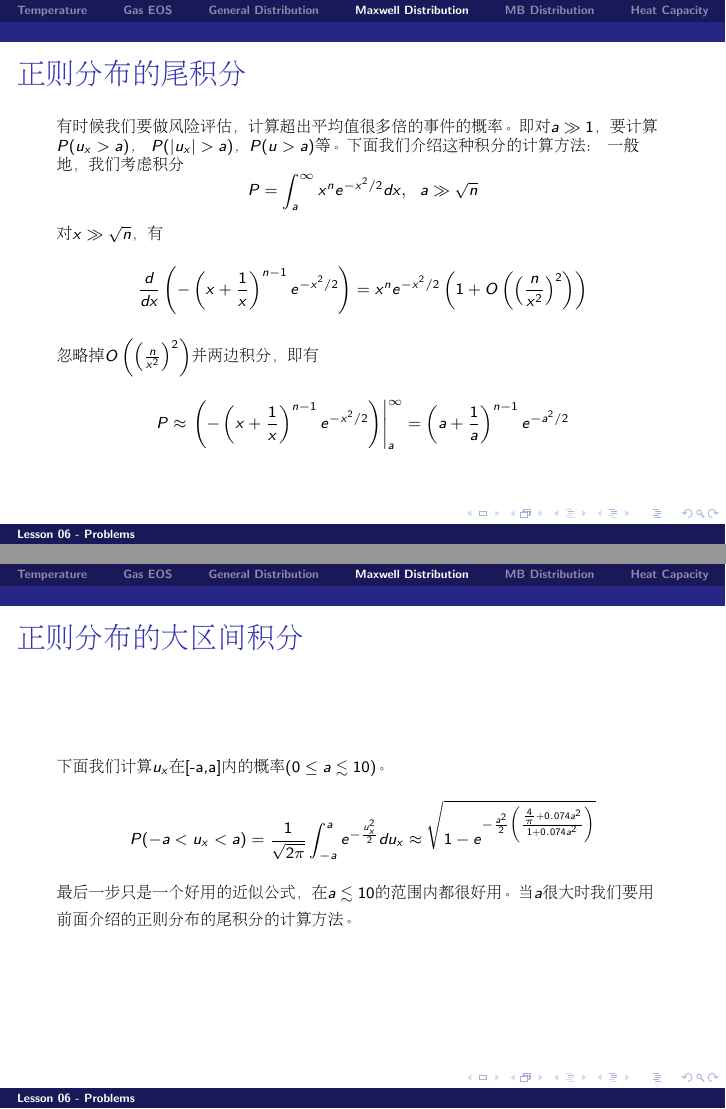
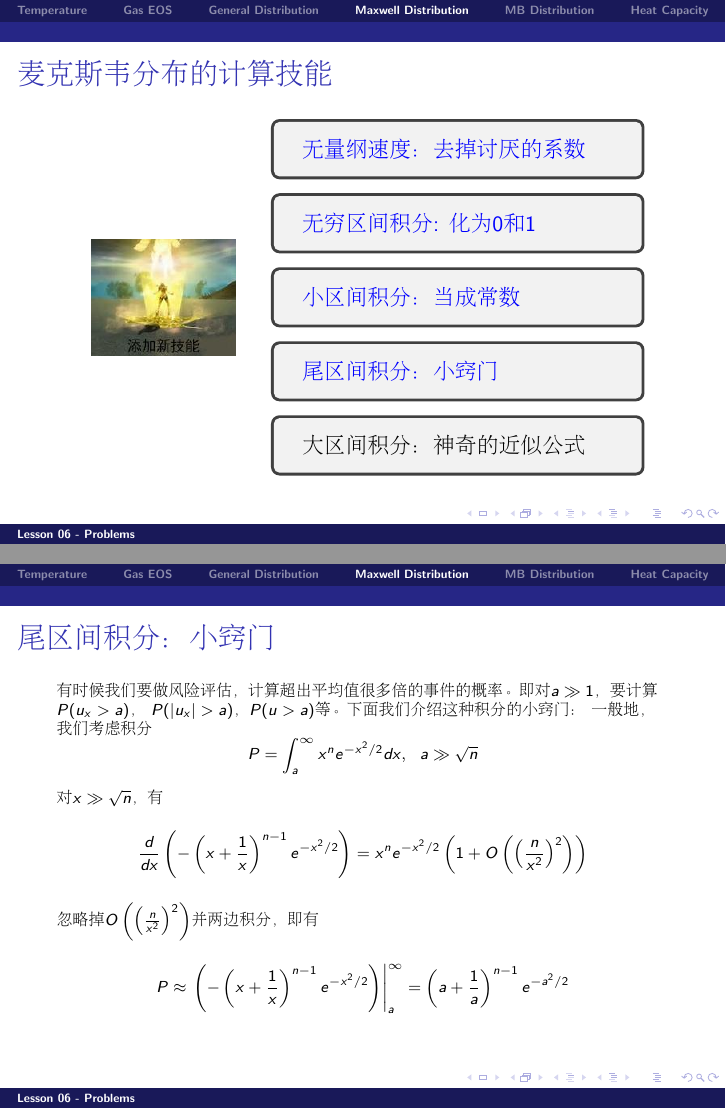
Before and after one commit to zqhuang/SYSU_TD, LaTeX slides (tex/Lecture06_Problems.tex): pages 26 and 27 of 41 before the commit and pages 31 and 32 of 50 after it, joined at a grey line. The pictures show the PDF file Lecture06_Problems.pdf that the author committed with the source.

Commit message:
update L6

```diff
--- a/tex/Lecture06_Problems.tex
+++ b/tex/Lecture06_Problems.tex
@@ -445,9 +445,17 @@ $$\frac{dP}{d\mu} = \int_0^\infty \upsilon^2d\upsilon f(\upsilon) \int d\varphi
 \section{Maxwell Distribution}
 
 \begin{frame}
+\chtitle{麦克斯韦分布的计算技能}
 \bch
-{\Large
-麦克斯韦分布的应用
-}
+\bmini{0.35}
+\addfig{1}{newtech.jpg}
+\emini
+\bmini{0.61}
+\tbox{\blue 无量纲速度：去掉讨厌的系数}
+\tbox{无穷区间积分: 化为0和1}
+\tbox{小区间积分：当成常数}
+\tbox{尾区间积分：小窍门}
+\tbox{大区间积分：神奇的近似公式}
+\emini
 \ech
 \end{frame}
@@ -491,4 +502,6 @@ $$\tilde{f}_{\rm 1D}(u_x) |d u_x| = f_{\rm 1D}(\upsilon_x) |d\upsilon_x|$$
-$$\bar{u_x} = \bar{u_x^3} = 0,\ \ \overline{|u_x|} = \sqrt{\frac{2}{\pi}} ,\ \ \bar{u_x^2} = 1,\ \ \bar{|u_x|^3} = \sqrt{\frac{8}{\pi}},\ \ \bar{u_x^4} = 3$$
+概率密度$ \frac{1}{\sqrt{2\pi}} e^{-\frac{u_x^2}{2}}$称为标准正态分布。容易验证服从标准正态分布的变量的平方平均为$1$： $\overline{u_x^2} = 1$。
+
+{\blue 无量纲速度的每个分量都服从标准正态分布。}
 }
 
 \ech
@@ -508,11 +521,99 @@ $$\tilde{F}_M(u) =  \sqrt{\frac{2}{\pi}}u^2 e^{-\frac{u^2}{2}} $$}
 \ech
 \end{frame}
 
+\begin{frame}
+\chtitle{无量纲速度总结}
+\bch
+\bitem
+\item{用$\upsilon_c \equiv \sqrt{\frac{kT}{m}}$作为单位就得到了速度的无量纲表示。}
+\item{无量纲速度的分布是固定的（不随$m$,$T$变化）：它的每个分量独立地服从标准正态分布:
+$$\tilde{f}_{1D}(u_x) = \frac{1}{\sqrt{2\pi}} e^{-\frac{u_x^2}{2}}$$
+服从标准正态分布的变量的平方平均为$1$。
+}
+\item{无量纲速率的分布为
+$$\tilde{F}_{M}(u) = \sqrt{\frac{2}{\pi}} u^2 e^{-\frac{u^2}{2}}, \ \ \ u\ge 0$$
+}
+\eitem
+\ech
+\end{frame}
 
 \begin{frame}
-\chtitle{正则分布的小区间积分}
+\chtitle{麦克斯韦分布的计算技能}
+\bch
+\bmini{0.35}
+\addfig{1}{newtech.jpg}
+\emini
+\bmini{0.61}
+\tbox{\blue 无量纲速度：去掉讨厌的系数}
+\tbox{\blue 无穷区间积分: 化为0和1}
+\tbox{小区间积分：当成常数}
+\tbox{尾区间积分：小窍门}
+\tbox{大区间积分：神奇的近似公式}
+\emini
+\ech
+\end{frame}
+
+\begin{frame}
+\chtitle{无穷区间积分：化为0和1}
 \bch
 {\scriptsize
+我们常常需要对服从标准正态分布的变量$x$计算$|x|^n$，它可以写成
+{\blue
+$$\overline{|x|^n} = \frac{1}{\sqrt{2\pi}}\int_{-\infty}^\infty|x|^ne^{-x^2/2}dx = \sqrt{\frac{2}{\pi}}\int_0^\infty x^n e^{-x^2/2} dx$$}
+显然
+\bea
+\overline{|x|^0} &=&  1 \newl
+\overline{|x|} &=& \left.\sqrt{\frac{2}{\pi}}e^{-x^2/2}\right\vert^\infty_0 = \sqrt{\frac{2}{\pi}}
+\eea
+对$n>1$，则可分部积分得到
+\bea
+\overline{|x|^n} &=& -\sqrt{\frac{2}{\pi}}\int_0^\infty x^{n-1}d\left(e^{-x^2/2}\right) \newl
+ &=& \left.-x^{n-1}e^{-x^2/2}\right\vert_0^\infty+\sqrt{\frac{2}{\pi}}\int_0^\infty (n-1)x^{n-2} e^{-x^2/2}dx \newl
+&=&  (n-1)\sqrt{\frac{2}{\pi}}\int_0^\infty x^{n-2} e^{-x^2/2}dx \newl
+&=& (n-1) \overline{|x|^{n-2}}
+\eea
+}
+\ech
+\end{frame}
+
+\begin{frame}
+\chtitle{无穷区间积分：化为0和1}
+\bch
+{总结起来就是，对服从正态分布的变量$x$，其绝对值的$n$次平均
+{\blue
+$$\overline{|x|^n} = \frac{1}{\sqrt{2\pi}}\int_{-\infty}^\infty|x|^ne^{-x^2/2}dx = \sqrt{\frac{2}{\pi}}\int_0^\infty x^n e^{-x^2/2} dx$$}
+可以由下列递归关系求出：{\blue
+\bea
+\overline{|x|^0} &=&  1 \newl
+\overline{|x|} &=&  \sqrt{\frac{2}{\pi}}  \newl
+\overline{|x|^n} &=& (n-1) \overline{|x|^{n-2}}, \ \ n\ge 2
+\eea
+}
+}
+\ech
+\end{frame}
+
+
+\begin{frame}
+\chtitle{麦克斯韦分布的计算技能}
+\bch
+\bmini{0.35}
+\addfig{1}{newtech.jpg}
+\emini
+\bmini{0.61}
+\tbox{\blue 无量纲速度：去掉讨厌的系数}
+\tbox{\blue 无穷区间积分: 化为0和1}
+\tbox{\blue 小区间积分：当成常数}
+\tbox{尾区间积分：小窍门}
+\tbox{大区间积分：神奇的近似公式}
+\emini
+\ech
+\end{frame}
+
+\begin{frame}
+\chtitle{小区间积分：当成常数}
+\bch
+{\small
 如果积分范围比较小，我们可以假设概率密度函数在小区间内是常数，用乘法代替积分。
 
 \skipline
@@ -523,12 +625,29 @@ $$ \tilde{F}_M(\sqrt{\frac{8}{\pi}}) (\sqrt{\frac{8}{\pi}} \times 0.02) =\sqrt{\
 \ech
 \end{frame}
 
+
 \begin{frame}
-\chtitle{正则分布的尾积分}
+\chtitle{麦克斯韦分布的计算技能}
+\bch
+\bmini{0.35}
+\addfig{1}{newtech.jpg}
+\emini
+\bmini{0.61}
+\tbox{\blue 无量纲速度：去掉讨厌的系数}
+\tbox{\blue 无穷区间积分: 化为0和1}
+\tbox{\blue 小区间积分：当成常数}
+\tbox{\blue 尾区间积分：小窍门}
+\tbox{大区间积分：神奇的近似公式}
+\emini
+\ech
+\end{frame}
+
+\begin{frame}
+\chtitle{尾区间积分：小窍门}
 \bch
 {\scriptsize
 有时候我们要做风险评估，计算超出平均值很多倍的事件的概率。即对$a\gg 1$，要计算
-$P(u_x >a)$， $P(|u_x|>a)$，$P(u>a)$等。下面我们介绍这种积分的计算方法：
+$P(u_x >a)$， $P(|u_x|>a)$，$P(u>a)$等。下面我们介绍这种积分的小窍门：
 一般地，我们考虑积分
 $$P = \int_a^\infty x^n e^{-x^2/2}dx,  \ \ a\gg \sqrt{n} $$
 对$x\gg \sqrt{n}$，有
@@ -540,23 +659,46 @@ $$P \approx \left.\left(-\left(x+\frac{1}{x}\right)^{n-1}e^{-x^2/2}\right)\right
 \end{frame}
 
 \begin{frame}
-\chtitle{正则分布的大区间积分}
+\chtitle{尾区间积分总结}
 \bch
-{\scriptsize
-下面我们计算$u_x$在[-a,a]内的概率($0\le a \lesssim 10$)。
-$$P(-a<u_x<a) = \frac{1}{\sqrt{2\pi}} \int_{-a}^a e^{-\frac{u_x^2}{2}}du_x \approx  \sqrt{1-e^{-\frac{a^2}{2}\left(\frac{\frac{4}{\pi}+ 0.074a^2}{1+0.074a^2}\right)}}$$
-最后一步只是一个好用的近似公式，在$a\lesssim 10$的范围内都很好用。当$a$很大时我们要用前面介绍的正则分布的尾积分的计算方法。
+{\blue
+$$ \int_a^\infty x^n e^{-x^2/2}dx \approx  \left(a+\frac{1}{a}\right)^{n-1}e^{-a^2/2}, \ \ a\gg \sqrt{n}$$
+}
+虽然我们是在$a\gg \sqrt{n}$的情况下推导的，实际上在{\blue $n$不大时该近似公式对$a>2$都是不错的近似}。
+\ech
+\end{frame}
+
+
+\begin{frame}
+\chtitle{麦克斯韦分布的计算技能}
+\bch
+\bmini{0.35}
+\addfig{1}{newtech.jpg}
+\emini
+\bmini{0.61}
+\tbox{\blue 无量纲速度：去掉讨厌的系数}
+\tbox{\blue 无穷区间积分: 化为0和1}
+\tbox{\blue 小区间积分：当成常数}
+\tbox{\blue 尾区间积分：小窍门}
+\tbox{\blue 大区间积分：神奇的近似公式}
+\emini
+\ech
+\end{frame}
+
+\begin{frame}
+\chtitle{大区间积分：神奇的近似公式}
+\bch
+{\small
+如果既不是小区间，又不是尾区间的积分问题，我们就不得不祭出最后一招必杀技：
+{\blue
+对满足标准正态分布的变量$x$，
+$$P(|x|<a) = \frac{1}{\sqrt{2\pi}} \int_{-a}^a e^{-\frac{x^2}{2}}d x \approx  \sqrt{1-e^{-\frac{a^2}{2}\left(\frac{\frac{4}{\pi}+ 0.074a^2}{1+0.074a^2}\right)}}$$}
+最后一步只是一个好用的近似公式，在{\blue $a\lesssim 10$的范围内都很好用}。当$a$很大时我们要用前面介绍的尾区间积分的计算方法。
 }
 \ech
 \end{frame}
 
 \begin{frame}
-\chtitle{正则分布的大区间积分}
+\chtitle{置信区间和置信度}
 \bch
 {\scriptsize
-易算出
-$$P(-1<u_x<1) =  0.68$$
-$$P(-2<u_x<2) = 0.95$$
-$$P(-3<u_x<3) = 0.997$$
-$$P(-4<u_x<4) = 0.99994$$
-$$P(-5<u_x<5) = 0.9999994$$
@@ -563,0 +707,3 @@ $$P(-5<u_x<5) = 0.9999994$$
+P(|x|<1) &=& 0.683 \newl
+P(|x|<2) &=& 0.954 \newl
+P(|x|<3) &=& 0.997 \newl
@@ -565,3 +719,6 @@ $$P(-5<u_x<5) = 0.9999994$$
+\begin{frame}
+\bch
+{\Large 麦克斯韦分布应用举例}
 \ech
 \end{frame}
 
@@ -592,4 +749,3 @@ $$P(-5<u_x<5) = 0.9999994$$
 \bitem
 \item[(1)]{由$\overline{u_x^2} = \overline{u_y^2} = 1$ 得到$\overline{\upsilon_x^2+\upsilon_y^2} = 2\upsilon_c^2$，即二维的$\upsilon_{\rm rms} = \sqrt{2}\upsilon_c = \sqrt{\frac{2kT}{m}}$}
 \item[(2)]{二维的无量纲速率的概率密度为 $\tilde{F}_M(u) = 2\pi u \left(\frac{1}{2\pi} e^{-u^2/2}\right)= u e^{-u^2/2}$，所以平均无量纲速率：
-$$\bar{u} = \int_0^\infty u^2 e^{-u^2/2} du = -\left.\frac{d}{d\alpha}\int_0^\infty e^{-\alpha u^2}du\right\vert_{\alpha=1/2}= \sqrt{\frac{\pi}{2}}$$
```
Also changed, not shown: Lecture06_Problems.pdf, figures/baofa.jpg (added), figures/newtech.jpg (added), tex/Lecture06_Problems.tex (42 more changed lines).
